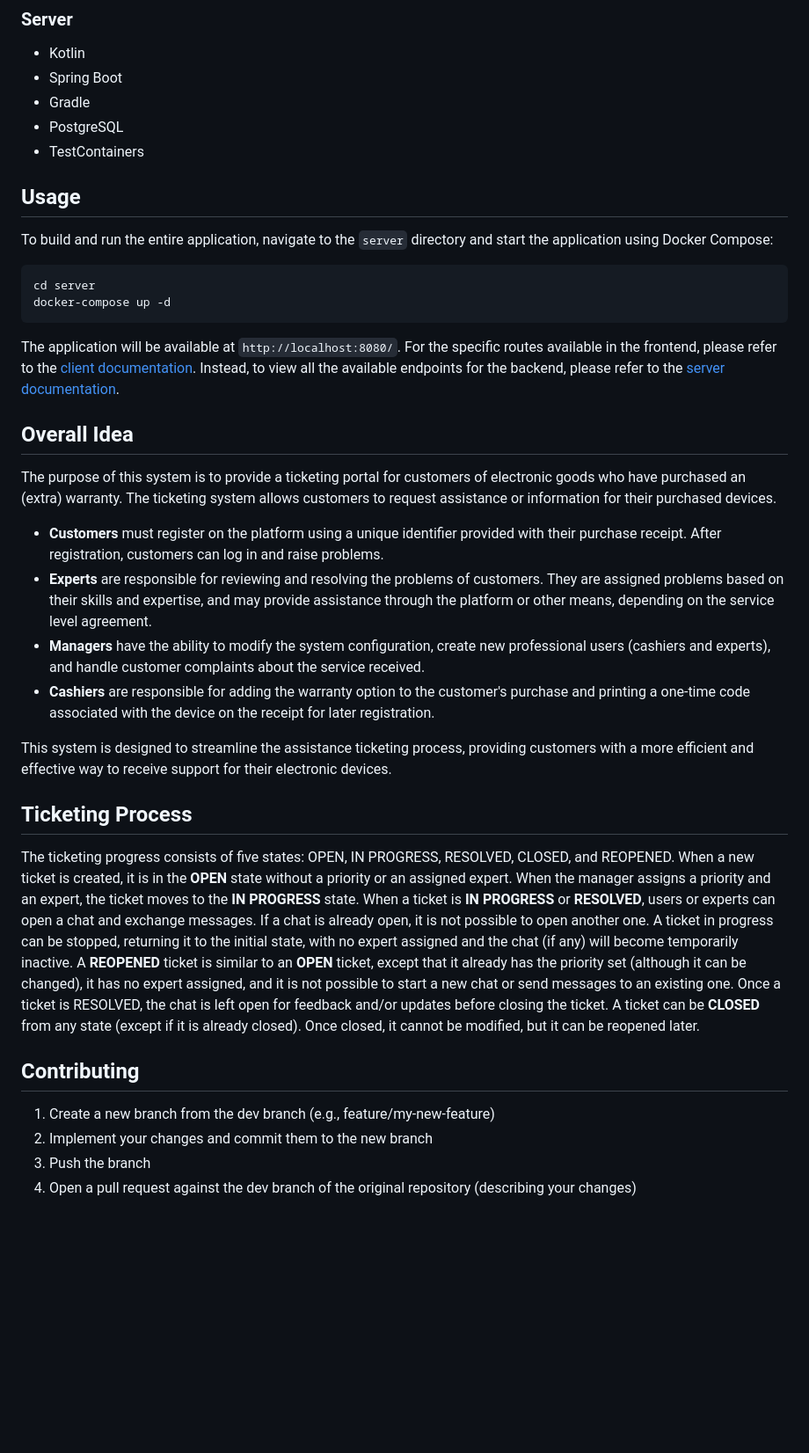
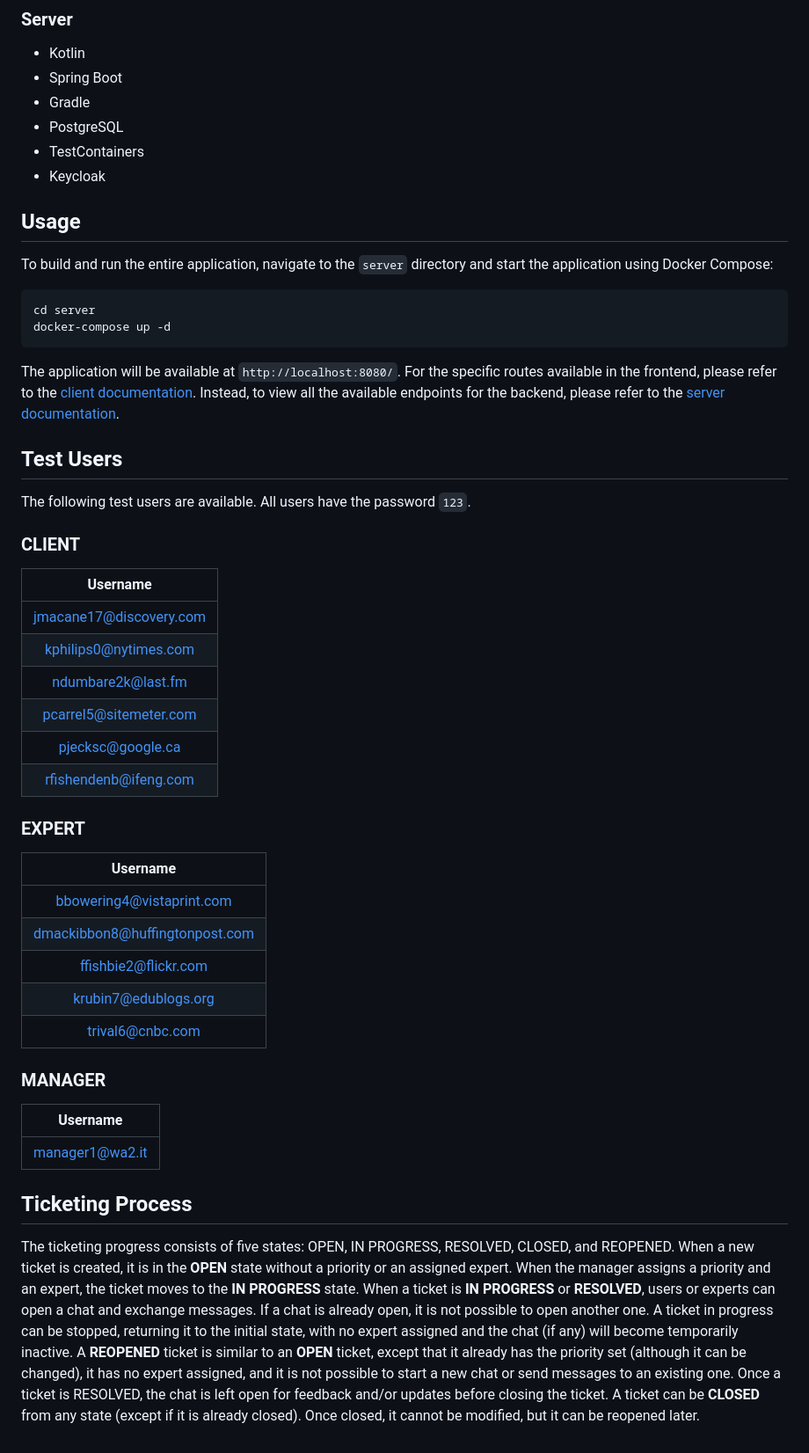
Before and after one commit to GigiLoria5/AssistanceTickets-Polito-WA2-2023, a Markdown page: README.md, the part around one of its changes. Shown at 88% size. Rendered like a GitHub page; blank space fills up the shorter version.

Commit message:
chore: update main documentation

````diff
--- a/README.md
+++ b/README.md
@@ -19,46 +46,64 @@ in Computer Engineering at the Polytechnic of Turin.
 - Gradle
 - PostgreSQL
 - TestContainers
+- Keycloak
 
 ## Usage
 
-To build and run the entire application, navigate to the `server` directory and start the application using Docker Compose:
+To build and run the entire application, navigate to the `server` directory and start the application using Docker
+Compose:
+
    ```
    cd server
    docker-compose up -d
    ```
+
 The application will be available at `http://localhost:8080/`.
 For the specific routes available in the frontend, please refer to the [client documentation](client/README.md).
-Instead, to view all the available endpoints for the backend, please refer to the [server documentation](server/README.md).
+Instead, to view all the available endpoints for the backend, please refer to
+the [server documentation](server/README.md).
 
-## Overall Idea
+## Test Users
 
-The purpose of this system is to provide a ticketing portal for customers of electronic goods who have purchased an
-(extra) warranty. The ticketing system allows customers to request assistance or information for their purchased
-devices.
+The following test users are available. All users have the password `123`.
 
-- **Customers** must register on the platform using a unique identifier provided with their purchase receipt.
-  After registration, customers can log in and raise problems.
-- **Experts** are responsible for reviewing and resolving the problems of customers. They are assigned problems based on their skills and expertise, and may provide assistance
-  through the platform or other means, depending on the service level agreement.
-- **Managers** have the ability to modify the system configuration, create new professional users (cashiers and experts), and handle customer complaints
-  about the service received.
-- **Cashiers** are responsible for adding the warranty option to the customer's purchase and printing a one-time code associated with the device on the receipt for later registration.
+### CLIENT
 
-This system is designed to streamline the assistance ticketing process, providing customers with a more efficient and
-effective way to receive support for their electronic devices.
+|        Username         |
+|:-----------------------:|
+| jmacane17@discovery.com |
+|  kphilips0@nytimes.com  |
+|   ndumbare2k@last.fm    |
+| pcarrel5@sitemeter.com  |
+|    pjecksc@google.ca    |
+|  rfishendenb@ifeng.com  |
+
+### EXPERT
+
+|            Username            |
+|:------------------------------:|
+|   bbowering4@vistaprint.com    |
+| dmackibbon8@huffingtonpost.com |
+|      ffishbie2@flickr.com      |
+|      krubin7@edublogs.org      |
+|        trival6@cnbc.com        |
+
+### MANAGER
+
+|    Username     |
+|:---------------:|
+| manager1@wa2.it |
 
 ## Ticketing Process
 
 The ticketing progress consists of five states: OPEN, IN PROGRESS, RESOLVED, CLOSED, and REOPENED.
-When a new ticket is created, it is in the **OPEN** state without a priority or an assigned expert. When the manager assigns a priority and an expert, the ticket moves to the **IN PROGRESS** state.
-When a ticket is **IN PROGRESS** or **RESOLVED**, users or experts can open a chat and exchange messages. If a chat is already open, it is not possible to open another one. A ticket in progress can be stopped, returning it to the initial state, with no expert assigned and the chat (if any) will become temporarily inactive.
-A **REOPENED** ticket is similar to an **OPEN** ticket, except that it already has the priority set (although it can be changed), it has no expert assigned, and it is not possible to start a new chat or send messages to an existing one. Once a ticket is RESOLVED, the chat is left open for feedback and/or updates before closing the ticket.
-A ticket can be **CLOSED** from any state (except if it is already closed). Once closed, it cannot be modified, but it can be reopened later.
-
-## Contributing
-
-1. Create a new branch from the dev branch (e.g., feature/my-new-feature)
-2. Implement your changes and commit them to the new branch
-3. Push the branch
-4. Open a pull request against the dev branch of the original repository (describing your changes)
+When a new ticket is created, it is in the **OPEN** state without a priority or an assigned expert. When the manager
+assigns a priority and an expert, the ticket moves to the **IN PROGRESS** state.
+When a ticket is **IN PROGRESS** or **RESOLVED**, users or experts can open a chat and exchange messages. If a chat is
+already open, it is not possible to open another one. A ticket in progress can be stopped, returning it to the initial
+state, with no expert assigned and the chat (if any) will become temporarily inactive.
+A **REOPENED** ticket is similar to an **OPEN** ticket, except that it already has the priority set (although it can be
+changed), it has no expert assigned, and it is not possible to start a new chat or send messages to an existing one.
+Once a ticket is RESOLVED, the chat is left open for feedback and/or updates before closing the ticket.
+A ticket can be **CLOSED** from any state (except if it is already closed). Once closed, it cannot be modified, but it
+can be reopened later.
````
Also changed, not shown: other parts of README.md (+28 -1 lines).
